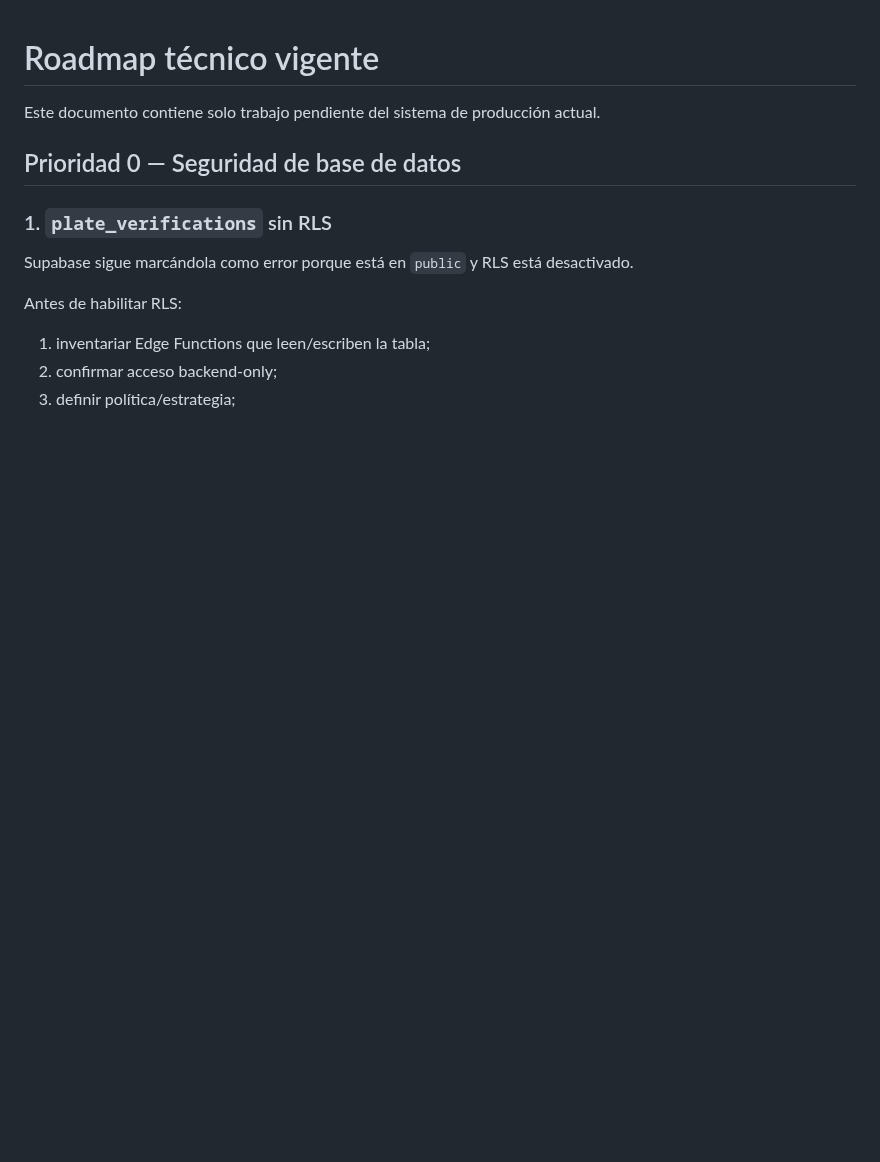
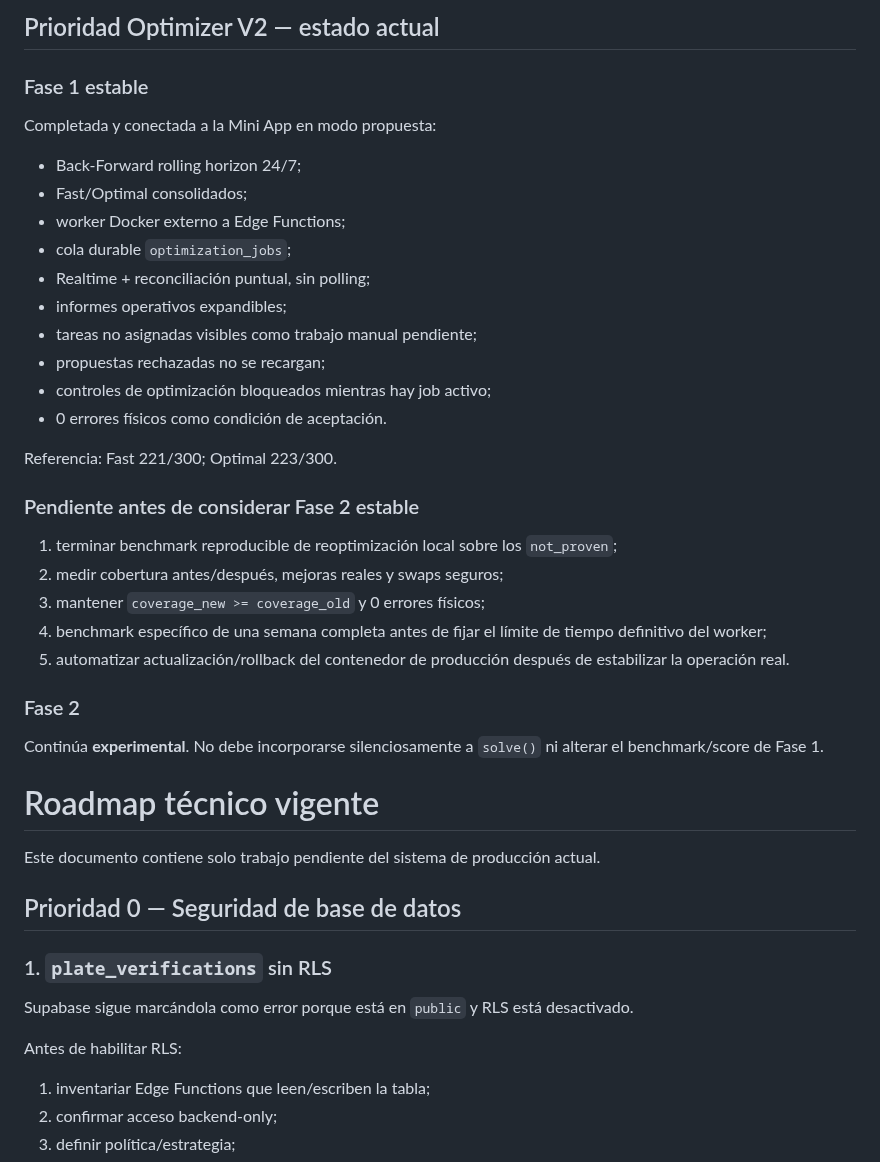
Before and after one commit to jdlc86/MartinGallardo_GPS, a Markdown page: docs/CURRENT_ROADMAP.md, the part around the change. Drawn GitHub-style; blank space fills up the shorter version.

Commit message:
docs: sync optimizer v2 stable architecture

```diff
--- a/docs/CURRENT_ROADMAP.md
+++ b/docs/CURRENT_ROADMAP.md
@@ -1,3 +1,34 @@
+## Prioridad Optimizer V2 — estado actual
+
+### Fase 1 estable
+
+Completada y conectada a la Mini App en modo propuesta:
+
+- Back-Forward rolling horizon 24/7;
+- Fast/Optimal consolidados;
+- worker Docker externo a Edge Functions;
+- cola durable `optimization_jobs`;
+- Realtime + reconciliación puntual, sin polling;
+- informes operativos expandibles;
+- tareas no asignadas visibles como trabajo manual pendiente;
+- propuestas rechazadas no se recargan;
+- controles de optimización bloqueados mientras hay job activo;
+- 0 errores físicos como condición de aceptación.
+
+Referencia: Fast 221/300; Optimal 223/300.
+
+### Pendiente antes de considerar Fase 2 estable
+
+1. terminar benchmark reproducible de reoptimización local sobre los `not_proven`;
+2. medir cobertura antes/después, mejoras reales y swaps seguros;
+3. mantener `coverage_new >= coverage_old` y 0 errores físicos;
+4. benchmark específico de una semana completa antes de fijar el límite de tiempo definitivo del worker;
+5. automatizar actualización/rollback del contenedor de producción después de estabilizar la operación real.
+
+### Fase 2
+
+Continúa **experimental**. No debe incorporarse silenciosamente a `solve()` ni alterar el benchmark/score de Fase 1.
+
 # Roadmap técnico vigente
 
 Este documento contiene solo trabajo pendiente del sistema de producción actual.
```
